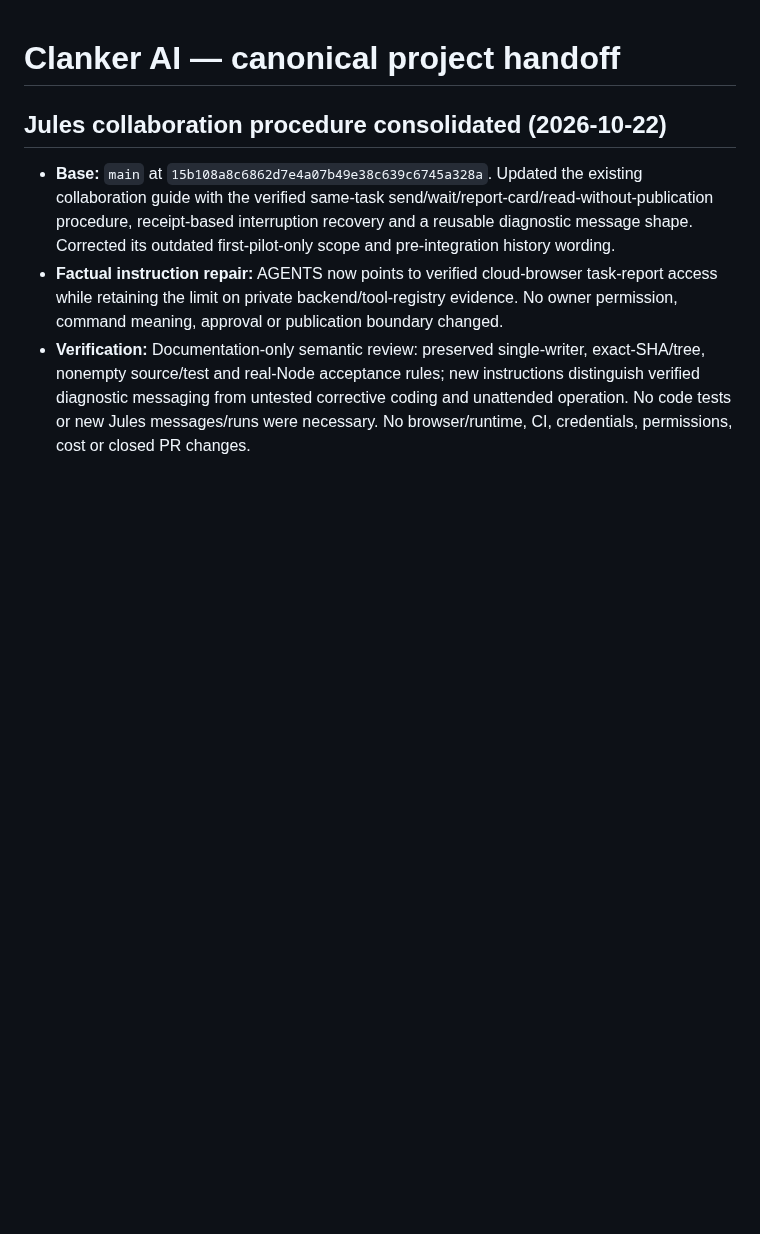
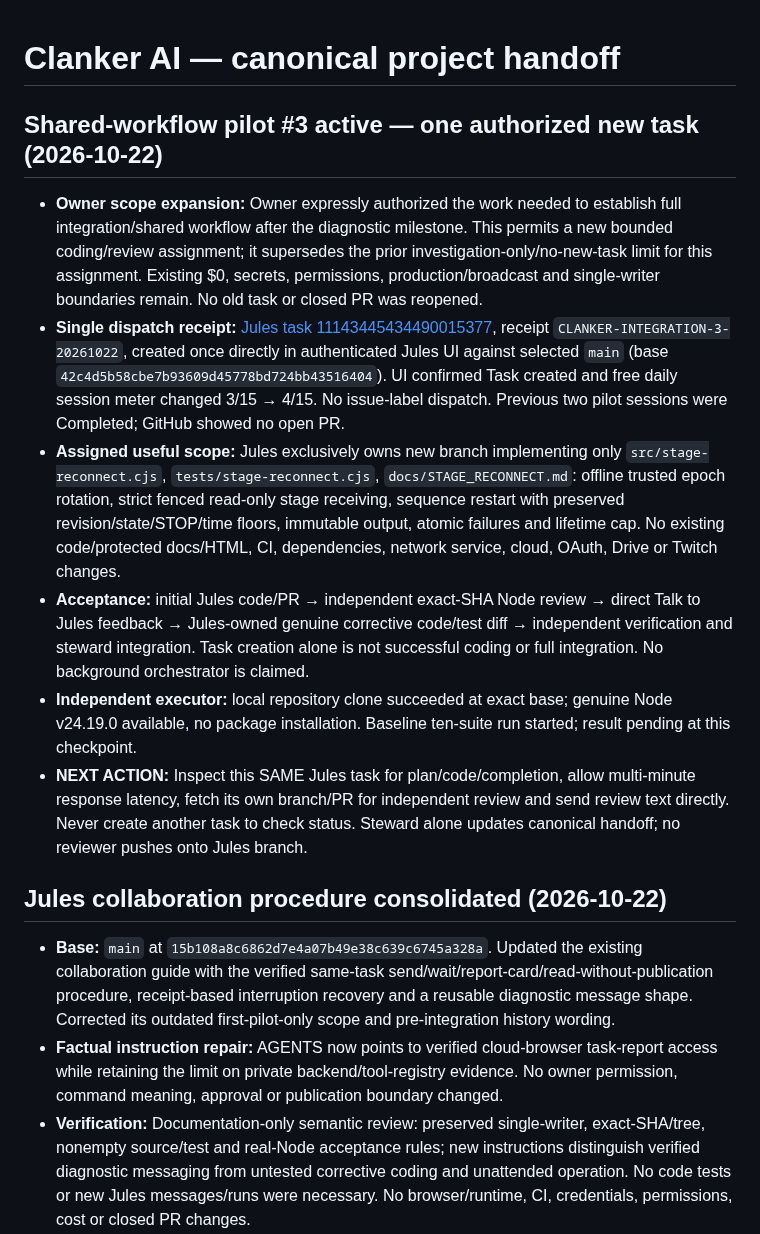
Before and after one commit to dossja88/clanker-live-chat, a Markdown page: docs/PROJECT_HANDOFF.md, the part around the change. Drawn GitHub-style; blank space fills up the shorter version.

Commit message:
docs: checkpoint authorized Jules shared-workflow pilot dispatch

```diff
--- a/docs/PROJECT_HANDOFF.md
+++ b/docs/PROJECT_HANDOFF.md
@@ -1,4 +1,15 @@
 # Clanker AI — canonical project handoff
+
+
+## Shared-workflow pilot #3 active — one authorized new task (2026-10-22)
+
+- **Owner scope expansion:** Owner expressly authorized the work needed to establish full integration/shared workflow after the diagnostic milestone. This permits a new bounded coding/review assignment; it supersedes the prior investigation-only/no-new-task limit for this assignment. Existing $0, secrets, permissions, production/broadcast and single-writer boundaries remain. No old task or closed PR was reopened.
+- **Single dispatch receipt:** [Jules task 11143445434490015377](https://jules.google.com/session/11143445434490015377), receipt `CLANKER-INTEGRATION-3-20261022`, created once directly in authenticated Jules UI against selected `main` (base `42c4d5b58cbe7b93609d45778bd724bb43516404`). UI confirmed Task created and free daily session meter changed 3/15 → 4/15. No issue-label dispatch. Previous two pilot sessions were Completed; GitHub showed no open PR.
+- **Assigned useful scope:** Jules exclusively owns new branch implementing only `src/stage-reconnect.cjs`, `tests/stage-reconnect.cjs`, `docs/STAGE_RECONNECT.md`: offline trusted epoch rotation, strict fenced read-only stage receiving, sequence restart with preserved revision/state/STOP/time floors, immutable output, atomic failures and lifetime cap. No existing code/protected docs/HTML, CI, dependencies, network service, cloud, OAuth, Drive or Twitch changes.
+- **Acceptance:** initial Jules code/PR → independent exact-SHA Node review → direct Talk to Jules feedback → Jules-owned genuine corrective code/test diff → independent verification and steward integration. Task creation alone is not successful coding or full integration. No background orchestrator is claimed.
+- **Independent executor:** local repository clone succeeded at exact base; genuine Node v24.19.0 available, no package installation. Baseline ten-suite run started; result pending at this checkpoint.
+- **NEXT ACTION:** Inspect this SAME Jules task for plan/code/completion, allow multi-minute response latency, fetch its own branch/PR for independent review and send review text directly. Never create another task to check status. Steward alone updates canonical handoff; no reviewer pushes onto Jules branch.
+
 
 ## Jules collaboration procedure consolidated (2026-10-22)
 
```
